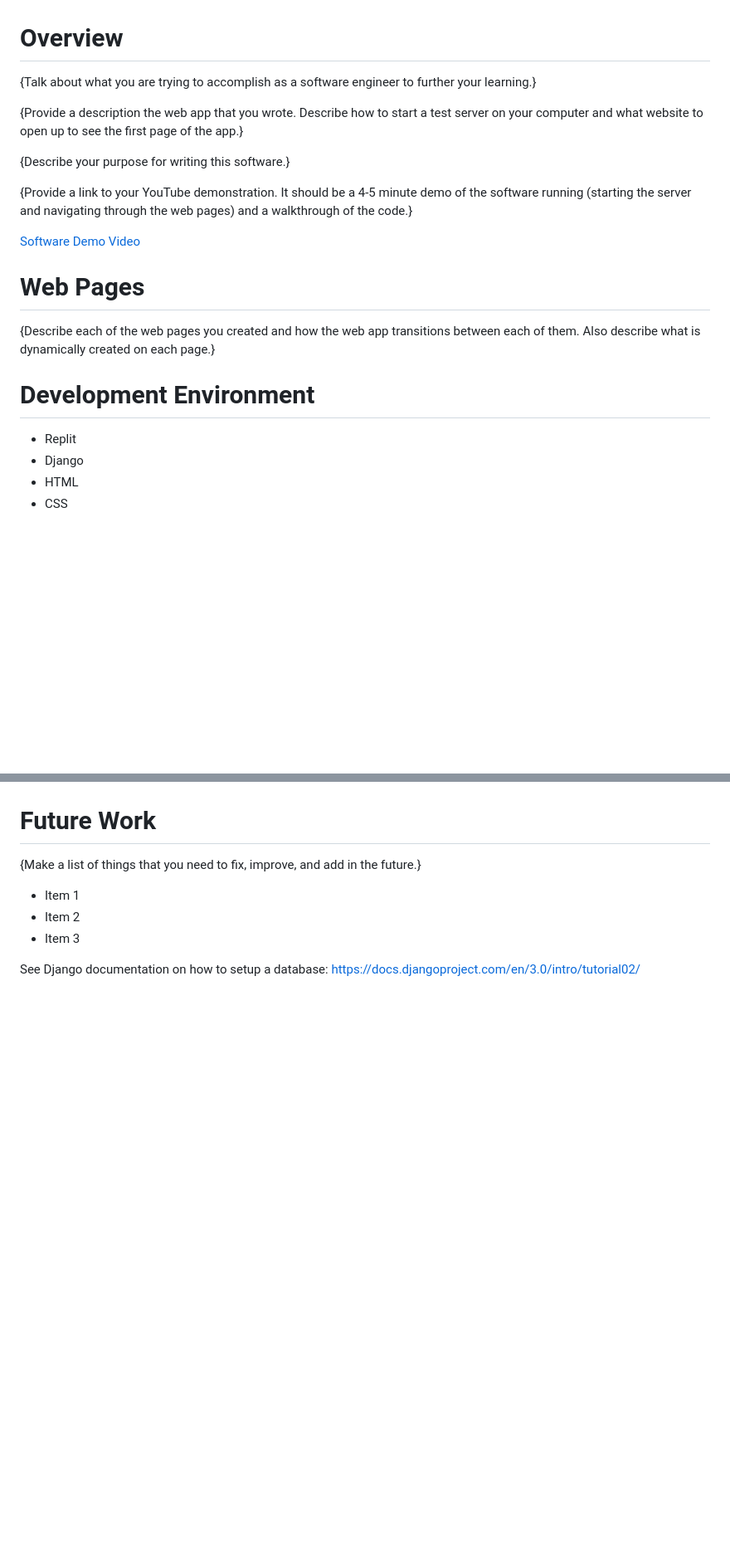
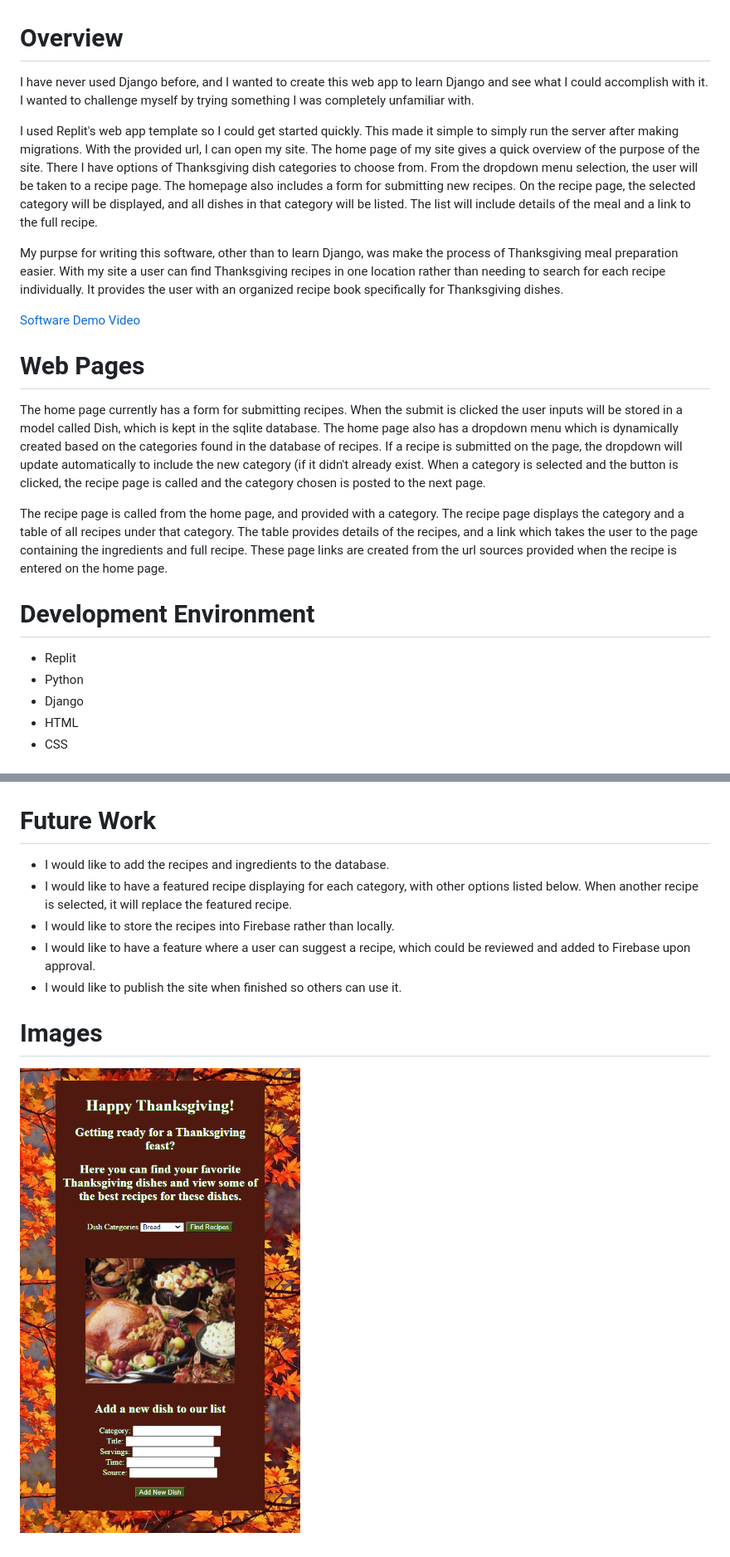
Before and after one commit to pseudonym17/Thanksgiving-Recipes, a Markdown page: README.md, 2 parts joined by grey strips. Shown: that part at 83% size. GitHub-like rendering; pictures changed too: picture.png (added); blank space fills up the shorter version.

Commit message:
Updated Readme, added dynamic dropdown menu, added dynamically created links for the recipes.

```diff
--- a/README.md
+++ b/README.md
@@ -1,22 +1,23 @@
 # Overview
 
-{Talk about what you are trying to accomplish as a software engineer to further your learning.}
+I have never used Django before, and I wanted to create this web app to learn Django and see what I could accomplish with it. I wanted to challenge myself by trying something I was completely unfamiliar with.
 
-{Provide a description the web app that you wrote. Describe how to start a test server on your computer and what website to open up to see the first page of the app.}
+I used Replit's web app template so I could get started quickly. This made it simple to simply run the server after making migrations. With the provided url, I can open my site. The home page of my site gives a quick overview of the purpose of the site. There I have options of Thanksgiving dish categories to choose from. From the dropdown menu selection, the user will be taken to a recipe page. The homepage also includes a form for submitting new recipes. On the recipe page, the selected category will be displayed, and all dishes in that category will be listed. The list will include details of the meal and a link to the full recipe.
 
-{Describe your purpose for writing this software.}
-
-{Provide a link to your YouTube demonstration.  It should be a 4-5 minute demo of the software running (starting the server and navigating through the web pages) and a walkthrough of the code.}
+My purpse for writing this software, other than to learn Django, was make the process of Thanksgiving meal preparation easier. With my site a user can find Thanksgiving recipes in one location rather than needing to search for each recipe individually. It provides the user with an organized recipe book specifically for Thanksgiving dishes.
 
 [Software Demo Video](http://youtube.link.goes.here)
 
 # Web Pages
 
-{Describe each of the web pages you created and how the web app transitions between each of them.  Also describe what is dynamically created on each page.}
+The home page currently has a form for submitting recipes. When the submit is clicked the user inputs will be stored in a model called Dish, which is kept in the sqlite database. The home page also has a dropdown menu which is dynamically created based on the categories found in the database of recipes. If a recipe is submitted on the page, the dropdown will update automatically to include the new category (if it didn't already exist. When a category is selected and the button is clicked, the recipe page is called and the category chosen is posted to the next page.
+
+The recipe page is called from the home page, and provided with a category. The recipe page displays the category and a table of all recipes under that category. The table provides details of the recipes, and a link which takes the user to the page containing the ingredients and full recipe. These page links are created from the url sources provided when the recipe is entered on the home page.
 
 # Development Environment
 
 * Replit
+* Python
 * Django
 * HTML
 * CSS
@@ -28,9 +31,11 @@
 
 # Future Work
 
-{Make a list of things that you need to fix, improve, and add in the future.}
-* Item 1
-* Item 2
-* Item 3
+* I would like to add the recipes and ingredients to the database.
+* I would like to have a featured recipe displaying for each category, with other options listed below. When another recipe is selected, it will replace the featured recipe.
+* I would like to store the recipes into Firebase rather than locally.
+* I would like to have a feature where a user can suggest a recipe, which could be reviewed and added to Firebase upon approval.
+* I would like to publish the site when finished so others can use it.
 
-See Django documentation on how to setup a database: https://docs.djangoproject.com/en/3.0/intro/tutorial02/
+# Images
+![Screenshot](picture.png)
```
Also changed, not shown: other parts of README.md (+3 -1 lines), 6 other files.
